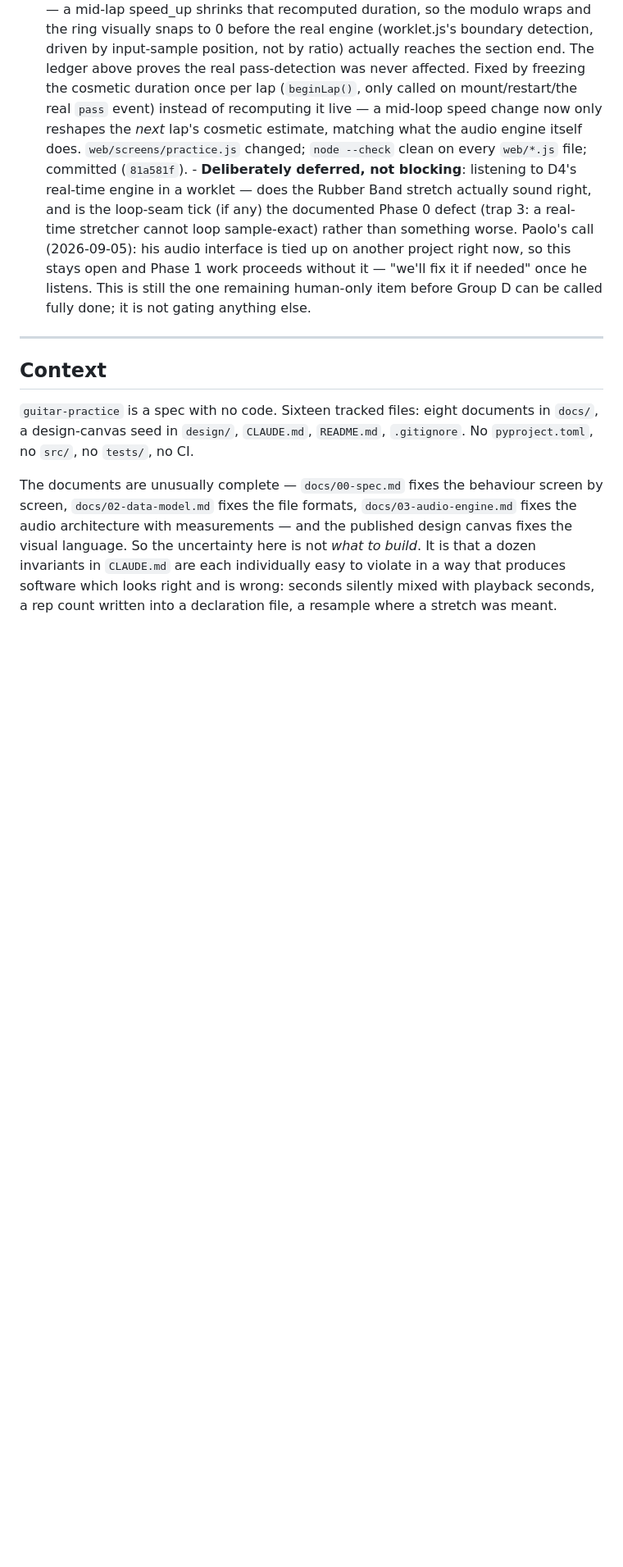
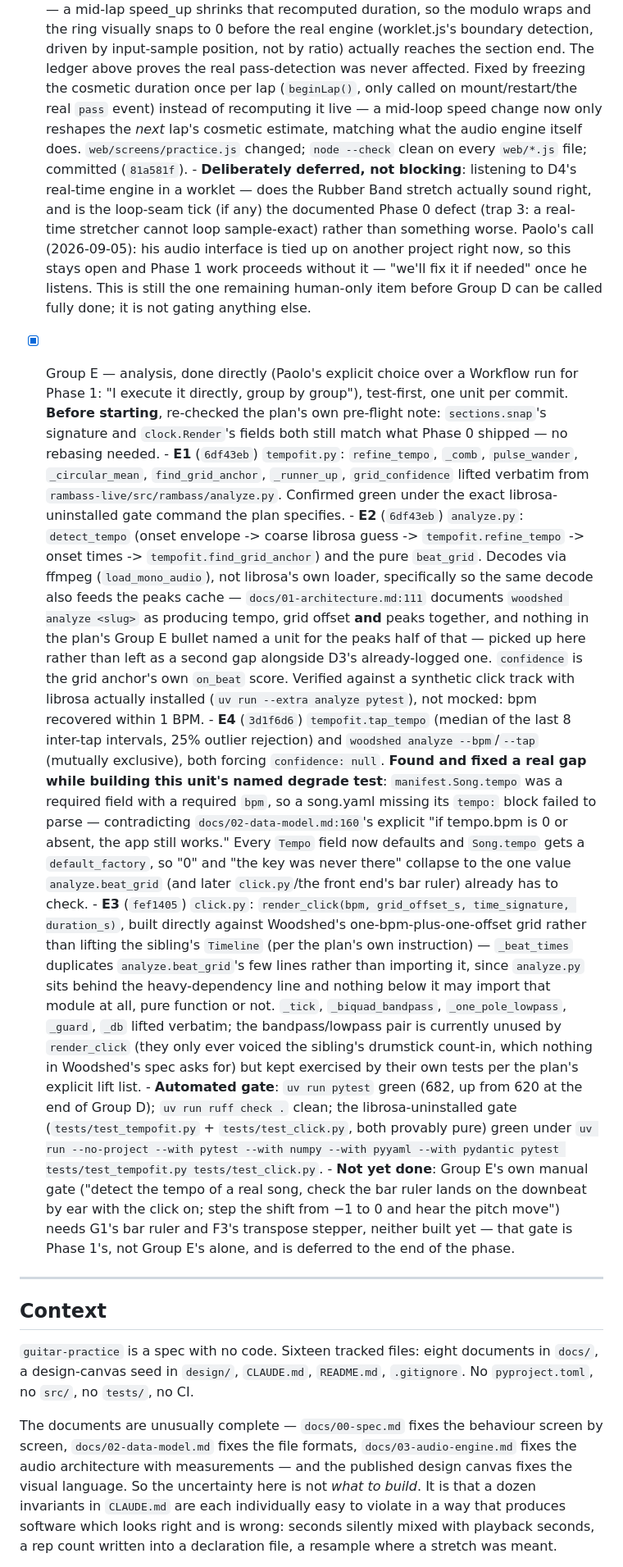
Before and after one commit to paolodona/guitar-practice, a Markdown page: .agent_session/001_woodshed-implementation_plan.md, the part around the change. Shown at 82% size. Drawn GitHub-style; blank space fills up the shorter version.

Commit message:
Record Group E's four completed units in the plan
Co-Authored-By: Claude Sonnet 5 <noreply@anthropic.com>

```diff
--- a/.agent_session/001_woodshed-implementation_plan.md
+++ b/.agent_session/001_woodshed-implementation_plan.md
@@ -226,6 +226,66 @@ directly rather than trusting the remembered count.
         needed" once he listens. This is still the one remaining human-only item
         before Group D can be called fully done; it is not gating anything else.
 
+- [x] Group E — analysis, done directly (Paolo's explicit choice over a
+      Workflow run for Phase 1: "I execute it directly, group by group"),
+      test-first, one unit per commit. **Before starting**, re-checked the
+      plan's own pre-flight note: `sections.snap`'s signature and
+      `clock.Render`'s fields both still match what Phase 0 shipped — no
+      rebasing needed.
+      - **E1** (`6df43eb`) `tempofit.py`: `refine_tempo`, `_comb`,
+        `pulse_wander`, `_circular_mean`, `find_grid_anchor`, `_runner_up`,
+        `grid_confidence` lifted verbatim from
+        `rambass-live/src/rambass/analyze.py`. Confirmed green under the exact
+        librosa-uninstalled gate command the plan specifies.
+      - **E2** (`6df43eb`) `analyze.py`: `detect_tempo` (onset envelope ->
+        coarse librosa guess -> `tempofit.refine_tempo` -> onset times ->
+        `tempofit.find_grid_anchor`) and the pure `beat_grid`. Decodes via
+        ffmpeg (`load_mono_audio`), not librosa's own loader, specifically so
+        the same decode also feeds the peaks cache —
+        `docs/01-architecture.md:111` documents `woodshed analyze <slug>` as
+        producing tempo, grid offset **and** peaks together, and nothing in
+        the plan's Group E bullet named a unit for the peaks half of that —
+        picked up here rather than left as a second gap alongside D3's
+        already-logged one. `confidence` is the grid anchor's own `on_beat`
+        score. Verified against a synthetic click track with librosa actually
+        installed (`uv run --extra analyze pytest`), not mocked: bpm recovered
+        within 1 BPM.
+      - **E4** (`3d1f6d6`) `tempofit.tap_tempo` (median of the last 8
+        inter-tap intervals, 25% outlier rejection) and `woodshed analyze
+        --bpm`/`--tap` (mutually exclusive), both forcing `confidence: null`.
+        **Found and fixed a real gap while building this unit's named degrade
+        test**: `manifest.Song.tempo` was a required field with a required
+        `bpm`, so a song.yaml missing its `tempo:` block failed to parse —
+        contradicting `docs/02-data-model.md:160`'s explicit "if tempo.bpm is
+        0 or absent, the app still works." Every `Tempo` field now defaults
+        and `Song.tempo` gets a `default_factory`, so "0" and "the key was
+        never there" collapse to the one value `analyze.beat_grid` (and later
+        `click.py`/the front end's bar ruler) already has to check.
+      - **E3** (`fef1405`) `click.py`: `render_click(bpm, grid_offset_s,
+        time_signature, duration_s)`, built directly against Woodshed's
+        one-bpm-plus-one-offset grid rather than lifting the sibling's
+        `Timeline` (per the plan's own instruction) — `_beat_times` duplicates
+        `analyze.beat_grid`'s few lines rather than importing it, since
+        `analyze.py` sits behind the heavy-dependency line and nothing below
+        it may import that module at all, pure function or not. `_tick`,
+        `_biquad_bandpass`, `_one_pole_lowpass`, `_guard`, `_db` lifted
+        verbatim; the bandpass/lowpass pair is currently unused by
+        `render_click` (they only ever voiced the sibling's drumstick
+        count-in, which nothing in Woodshed's spec asks for) but kept
+        exercised by their own tests per the plan's explicit lift list.
+      - **Automated gate**: `uv run pytest` green (682, up from 620 at the
+        end of Group D); `uv run ruff check .` clean; the librosa-uninstalled
+        gate (`tests/test_tempofit.py` + `tests/test_click.py`, both provably
+        pure) green under
+        `uv run --no-project --with pytest --with numpy --with pyyaml --with
+        pydantic pytest tests/test_tempofit.py tests/test_click.py`.
+      - **Not yet done**: Group E's own manual gate ("detect the tempo of a
+        real song, check the bar ruler lands on the downbeat by ear with the
+        click on; step the shift from −1 to 0 and hear the pitch move") needs
+        G1's bar ruler and F3's transpose stepper, neither built yet — that
+        gate is Phase 1's, not Group E's alone, and is deferred to the end of
+        the phase.
+
 ---
 
 ## Context
```
